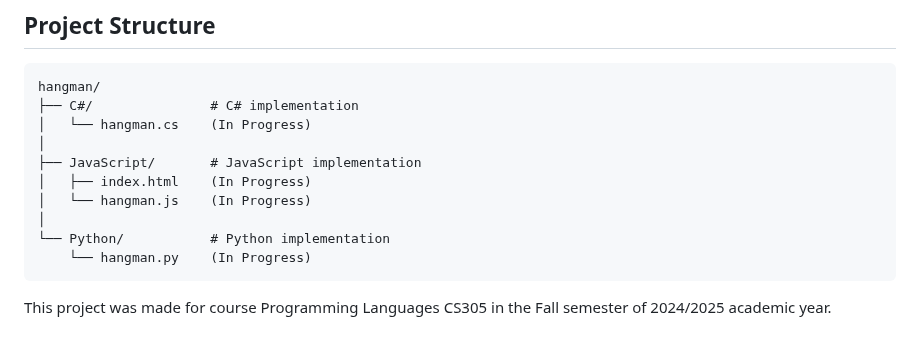
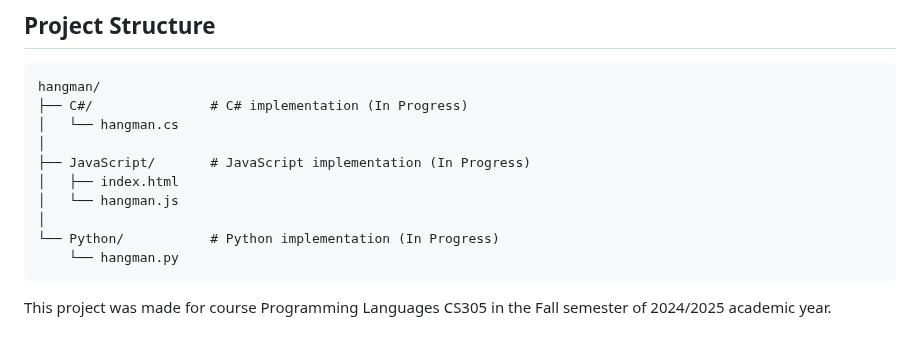
Before and after one commit to bjukovic/Hangman, a Markdown page: README.md, the part around the change. Drawn GitHub-style.

````diff
--- a/README.md
+++ b/README.md
@@ -78,15 +78,15 @@ Ensure you have the required tools installed for the language you intend to use.
 
 ```
 hangman/
-├── C#/               # C# implementation
-│   └── hangman.cs    (In Progress)
+├── C#/               # C# implementation (In Progress)
+│   └── hangman.cs
 │
-├── JavaScript/       # JavaScript implementation
-│   ├── index.html    (In Progress)
-│   └── hangman.js    (In Progress)
+├── JavaScript/       # JavaScript implementation (In Progress)
+│   ├── index.html
+│   └── hangman.js
 │
-└── Python/           # Python implementation
-    └── hangman.py    (In Progress)
+└── Python/           # Python implementation (In Progress)
+    └── hangman.py
 ```
 
 
````
